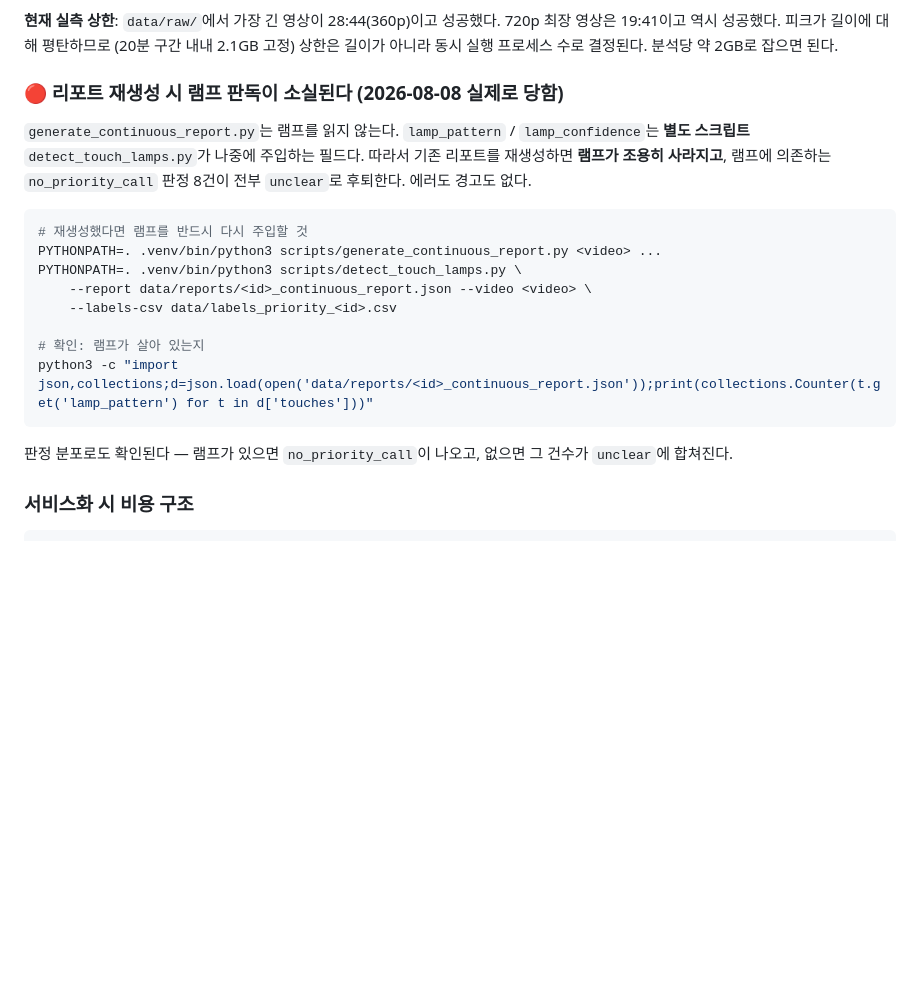
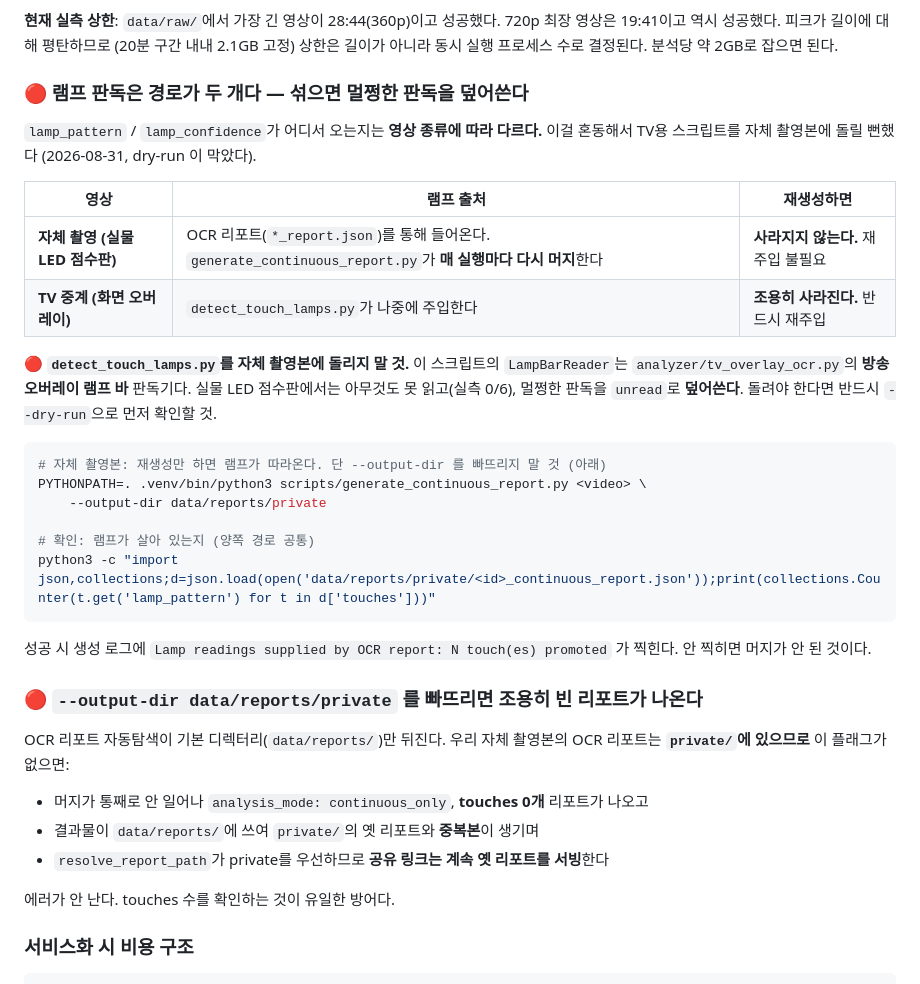
Before and after one commit to AI-BZ/KoreanFencingTracker, a Markdown page: services/analytics/CLAUDE.md, the part around the change. Drawn GitHub-style; blank space fills up the shorter version.

Commit message:
Separate the two lamp paths, which a warning here had conflated
The note said regenerating a report drops the lamp readings and told you to
re-inject them with detect_touch_lamps.py. That is true of TV footage and
wrong for our own: there the lamps arrive through the OCR report and are
re-merged on every run, while detect_touch_lamps reads a broadcast overlay and
reads nothing at all off a physical LED box — it scored 0 of 6 on one of our
bouts and would have overwritten six good readings with "unread". A dry-run
caught it.

Also records the flag whose absence produces a report with no touches at all,
writes it to the wrong directory, and leaves the share link serving the old
one, with nothing raised anywhere.

Co-Authored-By: Claude Opus 5 (1M context) <noreply@anthropic.com>
Claude-Session: https://claude.ai/code/session_01HeBw6dQvfYQrnL9htBXaw4

````diff
--- a/services/analytics/CLAUDE.md
+++ b/services/analytics/CLAUDE.md
@@ -727,26 +727,44 @@ TV 중계나 선수 촬영은 Phase 1 이벤트가 없으므로 모든 프레임
 (20분 구간 내내 2.1GB 고정) 상한은 길이가 아니라 동시 실행 프로세스 수로 결정된다.
 분석당 약 2GB로 잡으면 된다.
 
-### 🔴 리포트 재생성 시 램프 판독이 소실된다 (2026-08-08 실제로 당함)
+### 🔴 램프 판독은 경로가 두 개다 — 섞으면 멀쩡한 판독을 덮어쓴다
 
-`generate_continuous_report.py`는 램프를 읽지 않는다. `lamp_pattern` /
-`lamp_confidence`는 **별도 스크립트** `detect_touch_lamps.py`가 나중에 주입하는
-필드다. 따라서 기존 리포트를 재생성하면 **램프가 조용히 사라지고**, 램프에 의존하는
-`no_priority_call` 판정 8건이 전부 `unclear`로 후퇴한다. 에러도 경고도 없다.
+`lamp_pattern` / `lamp_confidence`가 어디서 오는지는 **영상 종류에 따라 다르다.**
+이걸 혼동해서 TV용 스크립트를 자체 촬영본에 돌릴 뻔했다 (2026-08-31, dry-run 이
+막았다).
+
+| 영상 | 램프 출처 | 재생성하면 |
+|------|-----------|-----------|
+| **자체 촬영 (실물 LED 점수판)** | OCR 리포트(`*_report.json`)를 통해 들어온다. `generate_continuous_report.py`가 **매 실행마다 다시 머지**한다 | **사라지지 않는다.** 재주입 불필요 |
+| **TV 중계 (화면 오버레이)** | `detect_touch_lamps.py`가 나중에 주입한다 | **조용히 사라진다.** 반드시 재주입 |
+
+🔴 **`detect_touch_lamps.py`를 자체 촬영본에 돌리지 말 것.** 이 스크립트의
+`LampBarReader`는 `analyzer/tv_overlay_ocr.py`의 **방송 오버레이 램프 바** 판독기다.
+실물 LED 점수판에서는 아무것도 못 읽고(실측 0/6), 멀쩡한 판독을
+`unread`로 **덮어쓴다**. 돌려야 한다면 반드시 `--dry-run`으로 먼저 확인할 것.
 
 ```bash
-# 재생성했다면 램프를 반드시 다시 주입할 것
-PYTHONPATH=. .venv/bin/python3 scripts/generate_continuous_report.py <video> ...
-PYTHONPATH=. .venv/bin/python3 scripts/detect_touch_lamps.py \
-    --report data/reports/<id>_continuous_report.json --video <video> \
-    --labels-csv data/labels_priority_<id>.csv
+# 자체 촬영본: 재생성만 하면 램프가 따라온다. 단 --output-dir 를 빠뜨리지 말 것 (아래)
+PYTHONPATH=. .venv/bin/python3 scripts/generate_continuous_report.py <video> \
+    --output-dir data/reports/private
 
-# 확인: 램프가 살아 있는지
-python3 -c "import json,collections;d=json.load(open('data/reports/<id>_continuous_report.json'));print(collections.Counter(t.get('lamp_pattern') for t in d['touches']))"
+# 확인: 램프가 살아 있는지 (양쪽 경로 공통)
+python3 -c "import json,collections;d=json.load(open('data/reports/private/<id>_continuous_report.json'));print(collections.Counter(t.get('lamp_pattern') for t in d['touches']))"
 ```
 
-판정 분포로도 확인된다 — 램프가 있으면 `no_priority_call`이 나오고, 없으면 그 건수가
-`unclear`에 합쳐진다.
+성공 시 생성 로그에 `Lamp readings supplied by OCR report: N touch(es) promoted`
+가 찍힌다. 안 찍히면 머지가 안 된 것이다.
+
+### 🔴 `--output-dir data/reports/private` 를 빠뜨리면 조용히 빈 리포트가 나온다
+
+OCR 리포트 자동탐색이 기본 디렉터리(`data/reports/`)만 뒤진다. 우리 자체 촬영본의
+OCR 리포트는 **`private/`에 있으므로** 이 플래그가 없으면:
+
+- 머지가 통째로 안 일어나 `analysis_mode: continuous_only`, **touches 0개** 리포트가 나오고
+- 결과물이 `data/reports/`에 쓰여 `private/`의 옛 리포트와 **중복본**이 생기며
+- `resolve_report_path`가 private를 우선하므로 **공유 링크는 계속 옛 리포트를 서빙**한다
+
+에러가 안 난다. touches 수를 확인하는 것이 유일한 방어다.
 
 ### 서비스화 시 비용 구조
 
````
